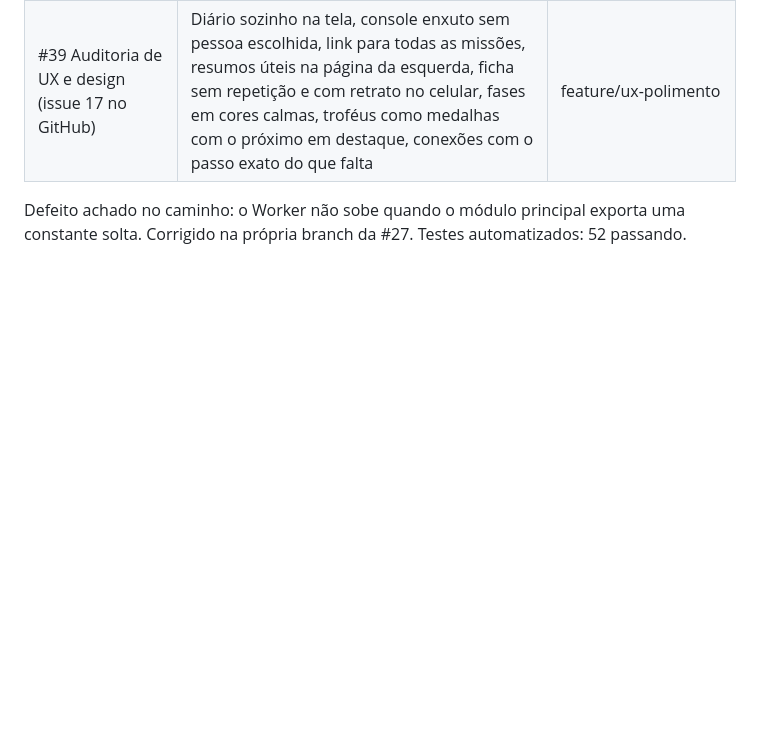
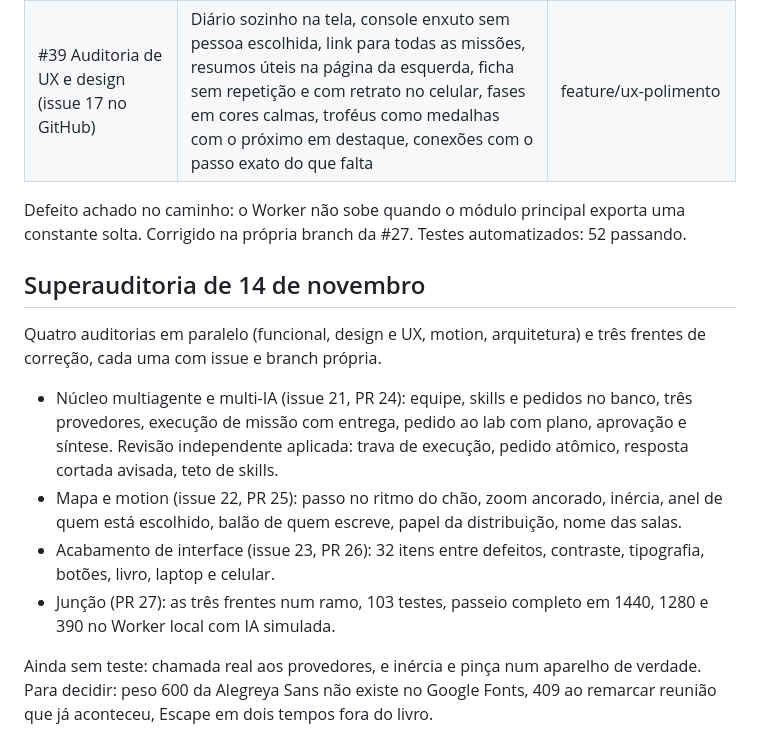
Before and after one commit to marceloln/savior-lps, a Markdown page: docs/auditoria.md, the part around the change. Drawn GitHub-style; blank space fills up the shorter version.

Commit message:
Auditoria: registro da superauditoria e das quatro pull requests
Co-Authored-By: Claude Fable 5.2 <noreply@anthropic.com>
Claude-Session: https://claude.ai/code/session_01WUviDDEtXKgk44MpZk7EB7

```diff
--- a/docs/auditoria.md
+++ b/docs/auditoria.md
@@ -226,3 +226,15 @@ O lab também tem missões internas, sem projeto: tom de voz dos posts com Iara,
 
 Defeito achado no caminho: o Worker não sobe quando o módulo principal exporta uma constante solta. Corrigido na própria branch da #27.
 Testes automatizados: 52 passando.
+
+## Superauditoria de 14 de novembro
+
+Quatro auditorias em paralelo (funcional, design e UX, motion, arquitetura) e três frentes de correção, cada uma com issue e branch própria.
+
+- Núcleo multiagente e multi-IA (issue 21, PR 24): equipe, skills e pedidos no banco, três provedores, execução de missão com entrega, pedido ao lab com plano, aprovação e síntese. Revisão independente aplicada: trava de execução, pedido atômico, resposta cortada avisada, teto de skills.
+- Mapa e motion (issue 22, PR 25): passo no ritmo do chão, zoom ancorado, inércia, anel de quem está escolhido, balão de quem escreve, papel da distribuição, nome das salas.
+- Acabamento de interface (issue 23, PR 26): 32 itens entre defeitos, contraste, tipografia, botões, livro, laptop e celular.
+- Junção (PR 27): as três frentes num ramo, 103 testes, passeio completo em 1440, 1280 e 390 no Worker local com IA simulada.
+
+Ainda sem teste: chamada real aos provedores, e inércia e pinça num aparelho de verdade.
+Para decidir: peso 600 da Alegreya Sans não existe no Google Fonts, 409 ao remarcar reunião que já aconteceu, Escape em dois tempos fora do livro.
```
